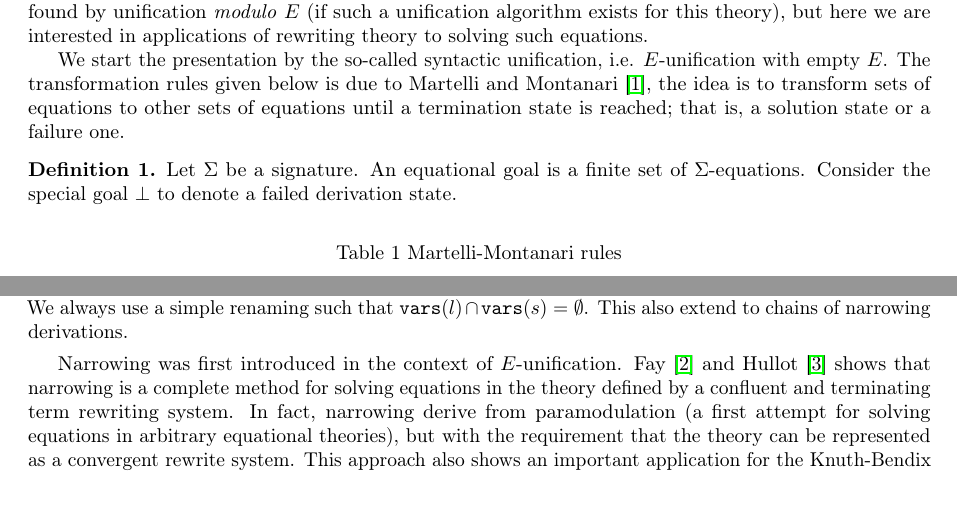
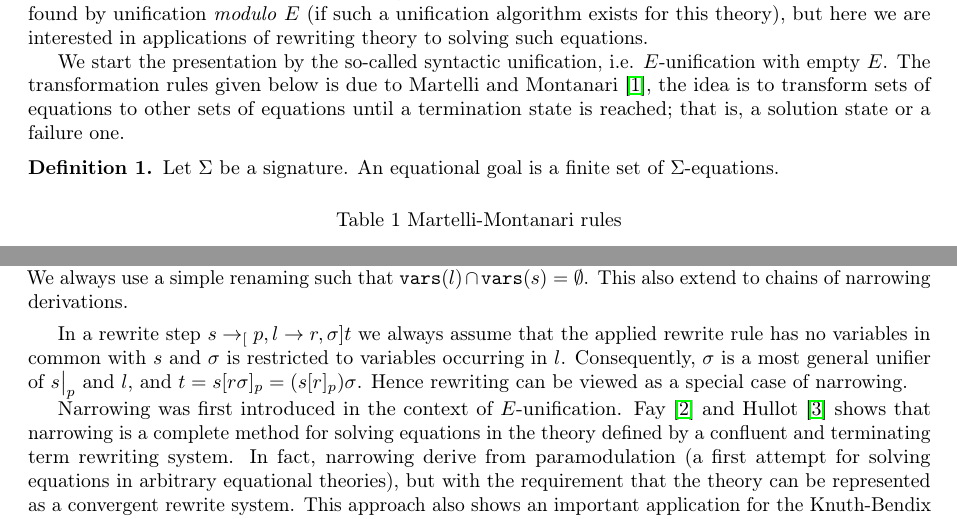
Before and after one commit to deividrvale/report-narrowing, a LaTeX paper (main.tex, which reads sections/narrowing.tex): two parts of pages 1 and 2 of 9, joined at a grey line, cut so that both start at the same text, the shorter picture padded with empty space. Compiled offline with pdfLaTeX.

Commit message:
Some revision on narrowing

```diff
--- a/sections/narrowing.tex
+++ b/sections/narrowing.tex
@@ -6,7 +6,7 @@ In this section, we discuss the use of narrowing techniques on solving equations
 We start the presentation by the so-called syntactic unification, i.e. $E$-unification with empty $E$. The transformation rules given below is due to Martelli and Montanari \cite{DBLP:books/el/RV01/BaaderS01}, the idea is to transform sets of equations to other sets of equations until a termination state is reached; that is, a solution state or a failure one.
 
 \begin{definition}
-	Let $\signature$ be a signature. An equational goal is a finite set of $\signature$-equations. Consider the special goal $\bot$ to denote a failed derivation state.
+	Let $\signature$ be a signature. An equational goal is a finite set of $\signature$-equations.
 \end{definition}
 
 \begin{table}[ht]
@@ -87,6 +87,8 @@ and $\sigma$ is given by $\sigma := \sigma_1\sigma_2 \cdots \sigma_{n-1}$, the c
 \begin{remark}
 	Renaming of rewrite rules will be mandatory to ensure completeness of the narrowing approach. We always use a simple renaming such that $\vars{l} \cap \vars{s} = \emptyset$. This also extend to chains of narrowing derivations.
 \end{remark}
+
+In a rewrite step $s \contr_[p, l \contr r, \sigma] t$ we always assume that the applied rewrite rule has no variables in common with $s$ and $\sigma$ is restricted to variables occurring in $l$. Consequently, $\sigma$ is a most general unifier of $\restr{s}{p}$ and $l$, and $t = s[r\sigma]_p = (s[r]_p)\sigma$. Hence rewriting can be viewed as a special case of narrowing.
 
 Narrowing was first introduced in the context of $E$-unification. Fay \cite{fay1978first} and Hullot \cite{hullot:cfunif} shows that narrowing is a complete method for solving equations in the theory defined by a confluent and terminating term rewriting system. In fact, narrowing derive from paramodulation (a first attempt for solving equations in arbitrary equational theories), but with the requirement that the theory can be represented as a convergent rewrite system. This approach also shows an important application for the Knuth-Bendix completion procedure: it prepares the way for solving equations over $E$, by delivering a complete TRS for $E$ (if possible).
 
```
